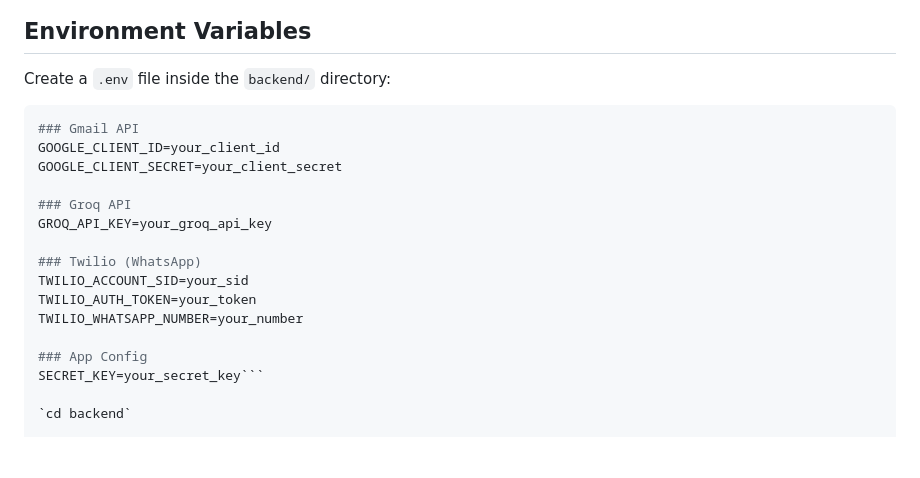
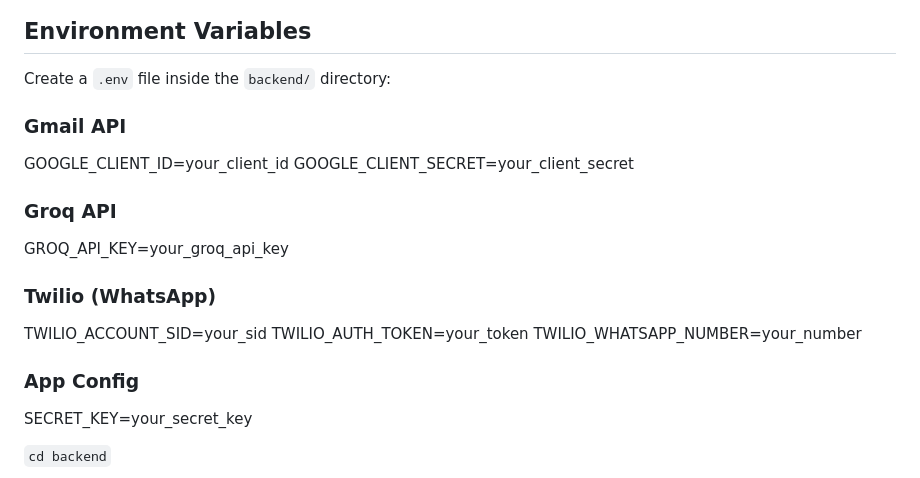
Before and after one commit to GUNTIKALYAN/VoiceBasedEmailAssistant, a Markdown page: README.md, the part around the change. GitHub-like rendering; blank space fills up the shorter version.

Commit message:
Fix formatting in README for environment variables
Removed unnecessary code block formatting for environment variables section.

````diff
--- a/README.md
+++ b/README.md
@@ -378,7 +378,6 @@ Make sure you have the following installed:
 
 Create a `.env` file inside the `backend/` directory:
 
-```env
 ### Gmail API
 GOOGLE_CLIENT_ID=your_client_id
 GOOGLE_CLIENT_SECRET=your_client_secret
@@ -392,7 +391,9 @@ TWILIO_AUTH_TOKEN=your_token
 TWILIO_WHATSAPP_NUMBER=your_number
 
 ### App Config
-SECRET_KEY=your_secret_key```
+SECRET_KEY=your_secret_key
+
+
 
 `cd backend`
 
````
